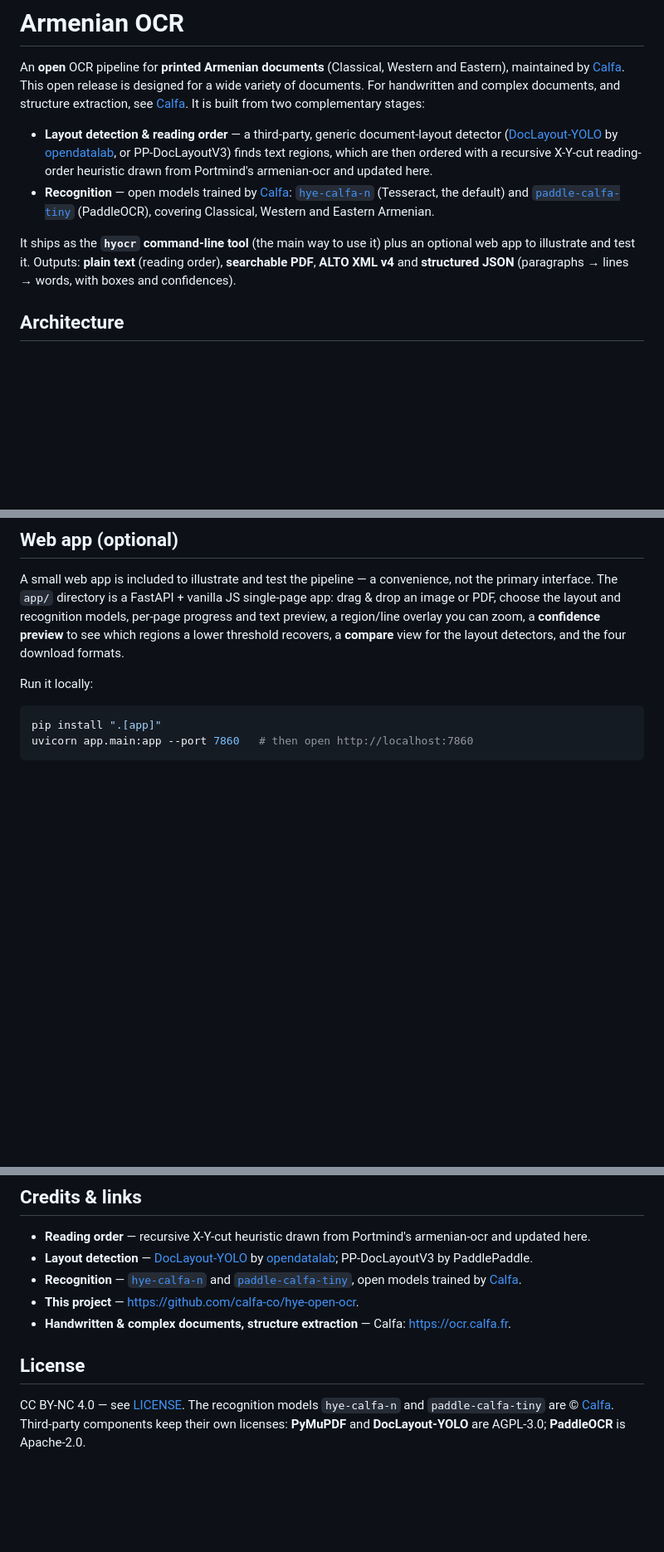
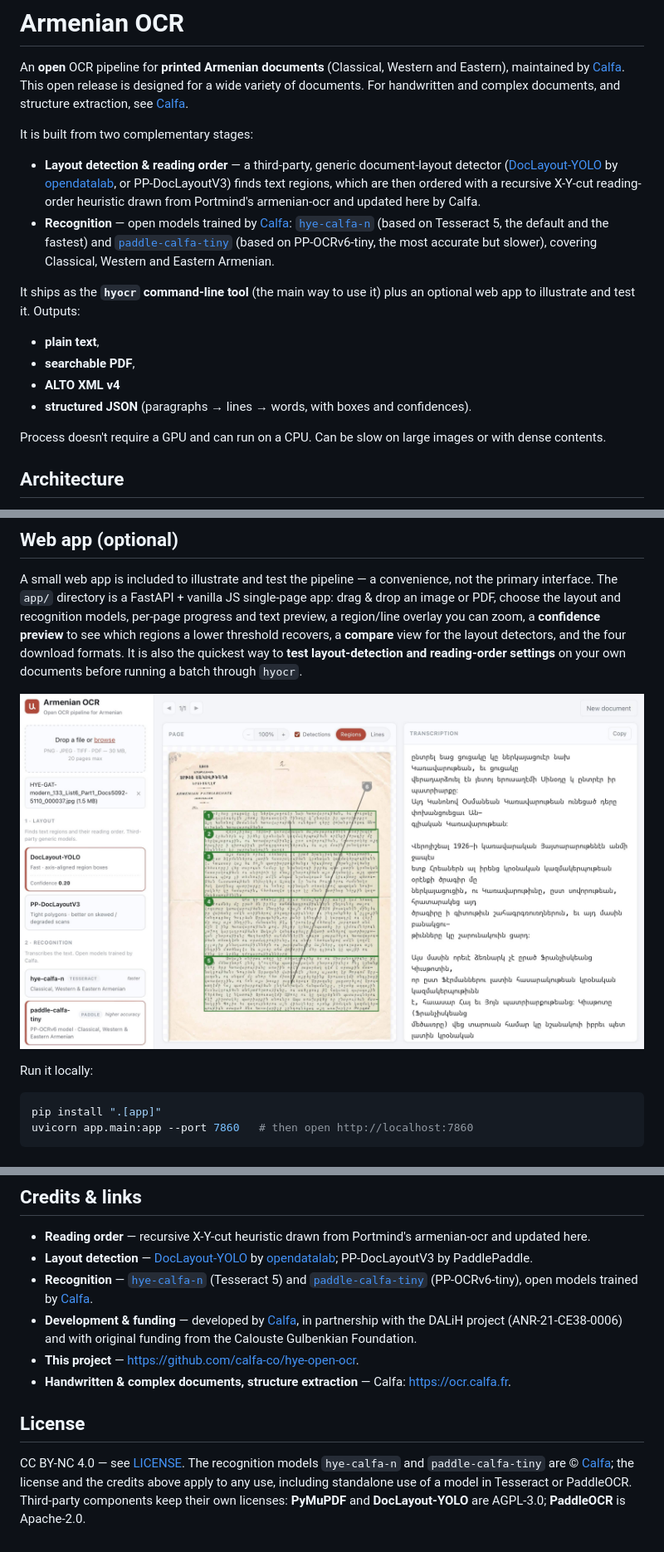
Before and after one commit to calfa-co/hye-open-ocr, a Markdown page: README.md, 3 parts joined by grey strips. Shown at 83% size. GitHub-like rendering; pictures changed too: docs/webapp.jpg (added); blank space fills up the shorter version.

```diff
--- a/README.md
+++ b/README.md
@@ -3,23 +3,32 @@
 An **open** OCR pipeline for **printed Armenian documents** (Classical, Western
 and Eastern), maintained by [Calfa](https://calfa.fr). This open release is
 designed for a wide variety of documents. For handwritten and complex documents,
-and structure extraction, see [Calfa](https://ocr.calfa.fr). It is built from two
+and structure extraction, see [Calfa](https://ocr.calfa.fr).
+
+It is built from two
 complementary stages:
 
 - **Layout detection & reading order** — a third-party, generic document-layout
   detector ([DocLayout-YOLO](https://github.com/opendatalab/DocLayout-YOLO) by
   [opendatalab](https://github.com/opendatalab), or PP-DocLayoutV3) finds text
   regions, which are then ordered with a recursive X-Y-cut reading-order
-  heuristic drawn from Portmind's armenian-ocr and updated here.
+  heuristic drawn from Portmind's armenian-ocr and updated here by Calfa.
 - **Recognition** — open models trained by [Calfa](https://calfa.fr):
-  [`hye-calfa-n`](https://github.com/calfa-co/hye-tesseract) (Tesseract, the
-  default) and [`paddle-calfa-tiny`](https://github.com/calfa-co/hye-paddle)
-  (PaddleOCR), covering Classical, Western and Eastern Armenian.
+  [`hye-calfa-n`](https://github.com/calfa-co/hye-tesseract) (based on
+  Tesseract 5, the default and the fastest) and
+  [`paddle-calfa-tiny`](https://github.com/calfa-co/hye-paddle) (based on
+  PP-OCRv6-tiny, the most accurate but slower), covering Classical, Western and
+  Eastern Armenian.
 
 It ships as the **`hyocr` command-line tool** (the main way to use it) plus an
-optional web app to illustrate and test it. Outputs: **plain text** (reading
-order), **searchable PDF**, **ALTO XML v4** and **structured JSON** (paragraphs →
+optional web app to illustrate and test it. Outputs:
+- **plain text**,
+- **searchable PDF**,
+- **ALTO XML v4**
+- **structured JSON** (paragraphs →
 lines → words, with boxes and confidences).
+
+Process doesn't require a GPU and can run on a CPU. Can be slow on large images or with dense contents.
 
 ## Architecture
 
@@ -132,7 +145,11 @@ not the primary interface. The `app/` directory is a FastAPI + vanilla JS
 single-page app: drag & drop an image or PDF, choose the layout and recognition
 models, per-page progress and text preview, a region/line overlay you can zoom, a
 **confidence preview** to see which regions a lower threshold recovers, a
-**compare** view for the layout detectors, and the four download formats.
+**compare** view for the layout detectors, and the four download formats. It is
+also the quickest way to **test layout-detection and reading-order settings** on
+your own documents before running a batch through `hyocr`.
+
+![The web app: layout and recognition options, region overlay and transcription](docs/webapp.jpg)
 
 Run it locally:
 
@@ -154,8 +171,11 @@ pytest                 # unit tests (no models needed)
 - **Layout detection** — [DocLayout-YOLO](https://github.com/opendatalab/DocLayout-YOLO)
   by [opendatalab](https://github.com/opendatalab); PP-DocLayoutV3 by PaddlePaddle.
 - **Recognition** — [`hye-calfa-n`](https://github.com/calfa-co/hye-tesseract)
-  and [`paddle-calfa-tiny`](https://github.com/calfa-co/hye-paddle), open models
-  trained by [Calfa](https://calfa.fr).
+  (Tesseract 5) and [`paddle-calfa-tiny`](https://github.com/calfa-co/hye-paddle)
+  (PP-OCRv6-tiny), open models trained by [Calfa](https://calfa.fr).
+- **Development & funding** — developed by [Calfa](https://calfa.fr), in
+  partnership with the DALiH project (ANR-21-CE38-0006) and with original
+  funding from the Calouste Gulbenkian Foundation.
 - **This project** — <https://github.com/calfa-co/hye-open-ocr>.
 - **Handwritten & complex documents, structure extraction** — Calfa:
   <https://ocr.calfa.fr>.
@@ -163,6 +183,8 @@ pytest                 # unit tests (no models needed)
 ## License
 
 CC BY-NC 4.0 — see [LICENSE](LICENSE-CC-BY-NC-4.0.md). The recognition models
-`hye-calfa-n` and `paddle-calfa-tiny` are © [Calfa](https://calfa.fr).
+`hye-calfa-n` and `paddle-calfa-tiny` are © [Calfa](https://calfa.fr); the
+license and the credits above apply to any use, including standalone use of a
+model in Tesseract or PaddleOCR.
 Third-party components keep their own licenses: **PyMuPDF** and
 **DocLayout-YOLO** are AGPL-3.0; **PaddleOCR** is Apache-2.0.
```
Also changed, not shown: other parts of README.md (+11 -7 lines).
